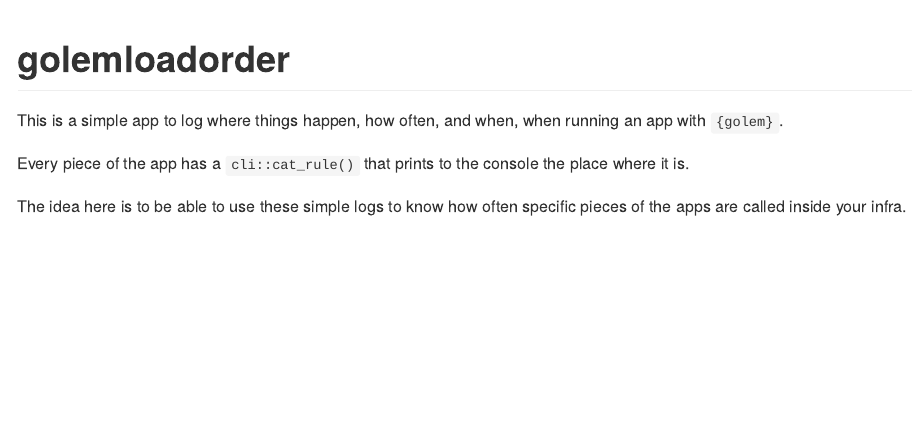
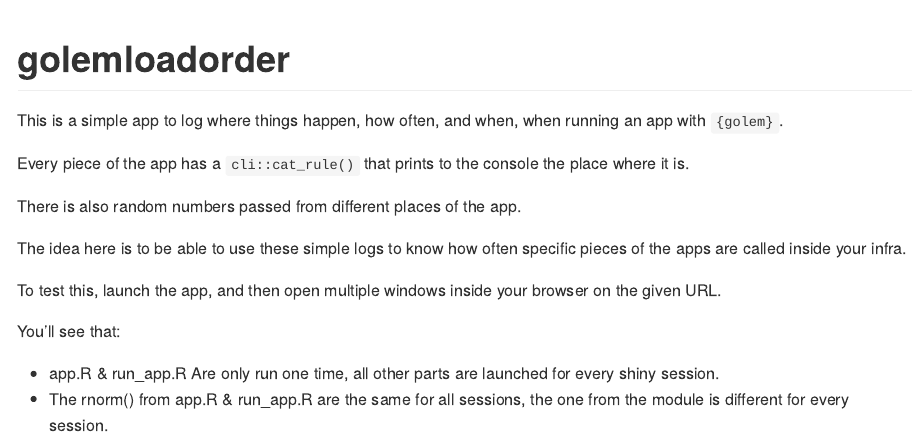
Before and after one commit to ColinFay/golemexamples, an R Markdown document (golemloadorder/README.Rmd): the page in a window 1100 px wide, from its top. The pictures show the output file golemloadorder/README.md that the author committed with the source, drawn offline in the style of GitHub.

Commit message:
README update

```diff
--- a/golemloadorder/README.Rmd
+++ b/golemloadorder/README.Rmd
@@ -22,4 +22,13 @@ This is a simple app to log where things happen, how often, and when, when runni
 
 Every piece of the app has a `cli::cat_rule()` that prints to the console the place where it is.
 
+There is also random numbers passed from different places of the app.
+
 The idea here is to be able to use these simple logs to know how often specific pieces of the apps are called inside your infra.
+
+To test this, launch the app, and then open multiple windows inside your browser on the given URL.
+
+You'll see that:
+
++ app.R & run_app.R Are only run one time, all other parts are launched for every shiny session.
++ The rnorm() from app.R & run_app.R are the same for all sessions, the one from the module is different for every session.
```
Also changed, not shown: golemloadorder/README.md.
